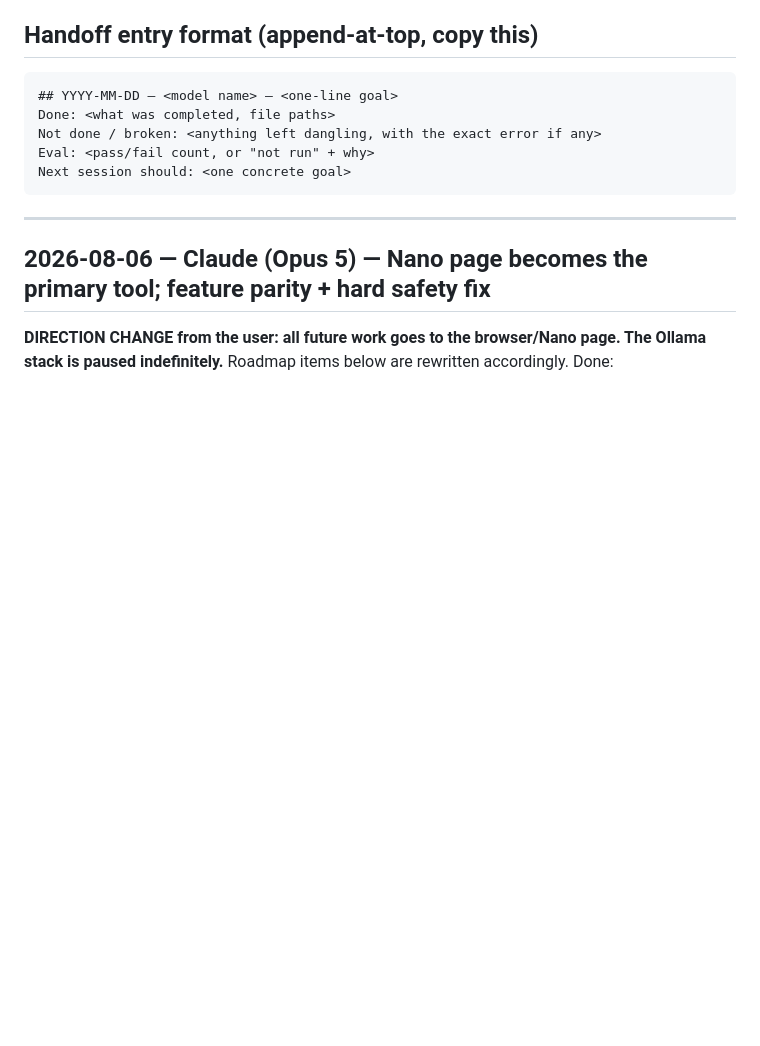
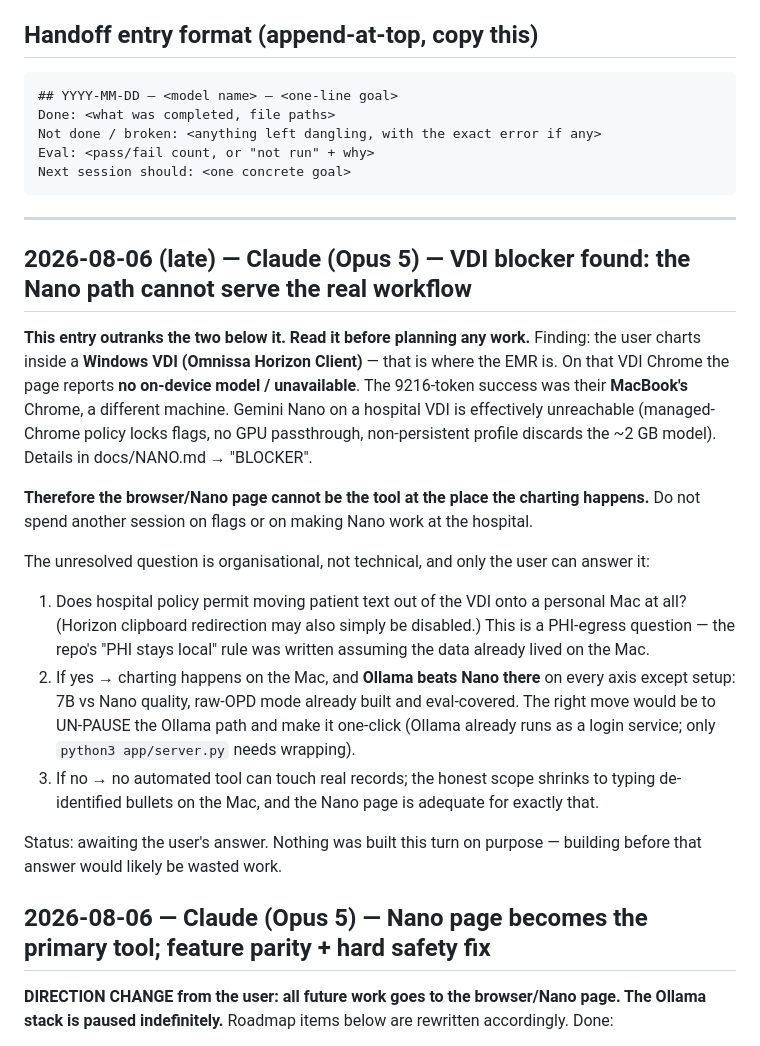
Before and after one commit to pumkin10413/notehelper, a Markdown page: docs/HANDOFF.md, the part around the change. Rendered like a GitHub page; blank space fills up the shorter version.

Commit message:
Record VDI blocker: Nano cannot run where the charting actually happens
The user charts in a Windows VDI (Omnissa Horizon) where the EMR lives; that
Chrome reports no on-device model. The 9216-token success was their MacBook's
Chrome — a different machine. Managed-Chrome policy, no GPU passthrough and
non-persistent profiles make Nano effectively unreachable on hospital VDI.

Documents the blocker in NANO.md and records the open organisational question
in HANDOFF.md (PHI egress from VDI to personal Mac) so no future session burns
a turn retrying flags.

Co-Authored-By: Claude Opus 5 <noreply@anthropic.com>

````diff
--- a/docs/HANDOFF.md
+++ b/docs/HANDOFF.md
@@ -44,6 +44,31 @@ Next session should: <one concrete goal>
 ```
 
 ---
+
+## 2026-08-06 (late) — Claude (Opus 5) — VDI blocker found: the Nano path cannot serve the real workflow
+**This entry outranks the two below it. Read it before planning any work.**
+Finding: the user charts inside a **Windows VDI (Omnissa Horizon Client)** — that is where the
+EMR is. On that VDI Chrome the page reports **no on-device model / unavailable**. The 9216-token
+success was their **MacBook's** Chrome, a different machine. Gemini Nano on a hospital VDI is
+effectively unreachable (managed-Chrome policy locks flags, no GPU passthrough, non-persistent
+profile discards the ~2 GB model). Details in docs/NANO.md → "BLOCKER".
+
+**Therefore the browser/Nano page cannot be the tool at the place the charting happens.** Do not
+spend another session on flags or on making Nano work at the hospital.
+
+The unresolved question is organisational, not technical, and only the user can answer it:
+1. Does hospital policy permit moving patient text out of the VDI onto a personal Mac at all?
+   (Horizon clipboard redirection may also simply be disabled.) This is a PHI-egress question —
+   the repo's "PHI stays local" rule was written assuming the data already lived on the Mac.
+2. If yes → charting happens on the Mac, and **Ollama beats Nano there** on every axis except
+   setup: 7B vs Nano quality, raw-OPD mode already built and eval-covered. The right move would
+   be to UN-PAUSE the Ollama path and make it one-click (Ollama already runs as a login service;
+   only `python3 app/server.py` needs wrapping).
+3. If no → no automated tool can touch real records; the honest scope shrinks to typing
+   de-identified bullets on the Mac, and the Nano page is adequate for exactly that.
+
+Status: awaiting the user's answer. Nothing was built this turn on purpose — building before
+that answer would likely be wasted work.
 
 ## 2026-08-06 — Claude (Opus 5) — Nano page becomes the primary tool; feature parity + hard safety fix
 **DIRECTION CHANGE from the user: all future work goes to the browser/Nano page. The Ollama
````
Also changed, not shown: docs/NANO.md (+16 -0 lines).
